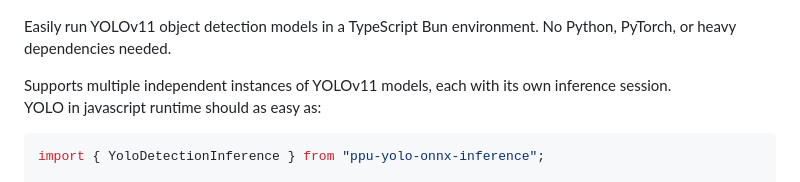
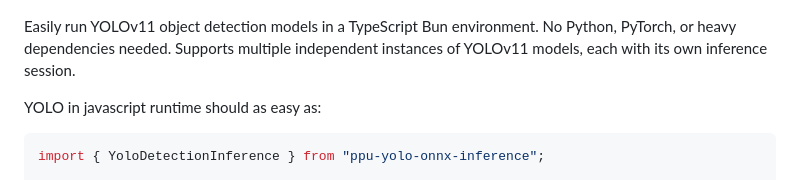
Before and after one commit to PT-Perkasa-Pilar-Utama/ppu-yolo-onnx-inference, a Markdown page: README.md, the part around one of its changes. GitHub-like rendering.

Commit message:
fix: update README header and consolidate description

````diff
--- a/README.md
+++ b/README.md
@@ -2,10 +2,8 @@
 
 ![ppu-yolo-onnx-inference](https://raw.githubusercontent.com/PT-Perkasa-Pilar-Utama/ppu-yolo-onnx-inference/refs/heads/main/assets/ppu-yolo-onnx-inference.png)
 
-Easily run YOLOv11 object detection models in a TypeScript Bun environment.
-No Python, PyTorch, or heavy dependencies needed.
+Easily run YOLOv11 object detection models in a TypeScript Bun environment. No Python, PyTorch, or heavy dependencies needed. Supports multiple independent instances of YOLOv11 models, each with its own inference session.
 
-Supports multiple independent instances of YOLOv11 models, each with its own inference session.
 YOLO in javascript runtime should as easy as:
 
 ```ts
````
Also changed, not shown: other parts of README.md (+1 -1 lines).
